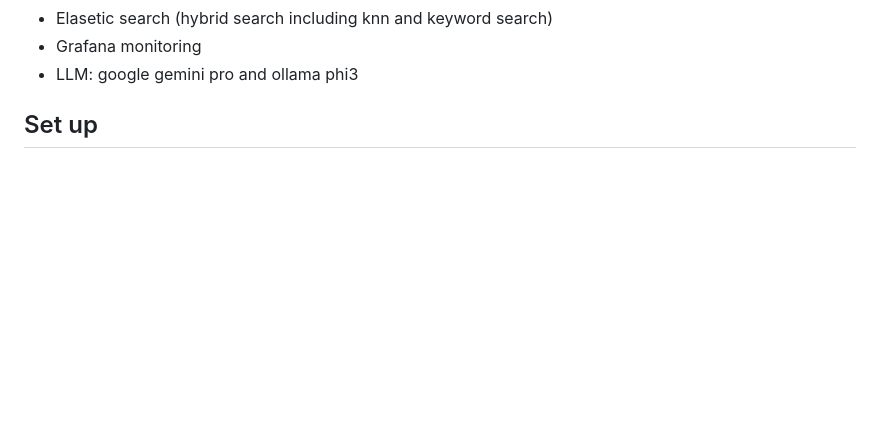
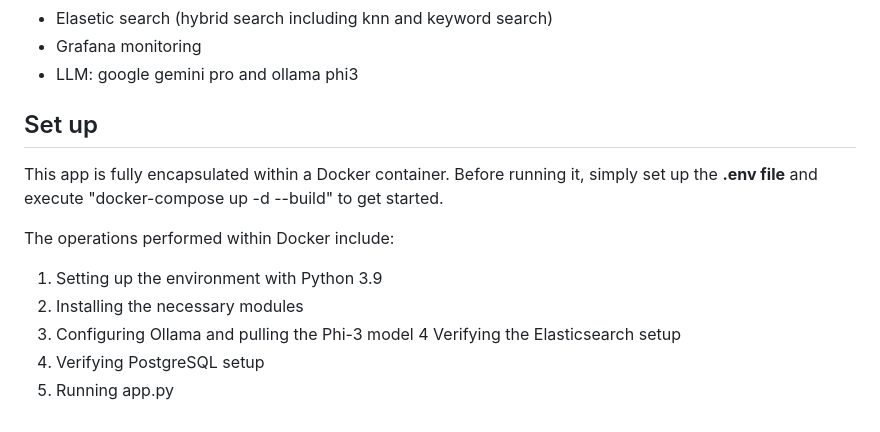
Before and after one commit to tzhsu211/llm-zoomcamp, a Markdown page: 07--project/Project.md, the part around the change. GitHub-like rendering; blank space fills up the shorter version.

```diff
--- a/07--project/Project.md
+++ b/07--project/Project.md
@@ -64,3 +64,13 @@ Below is a example for the file:
 * LLM: google gemini pro and ollama phi3
 
 ## Set up
+This app is fully encapsulated within a Docker container. Before running it, simply set up the **.env file** and execute "docker-compose up -d --build" to get started.
+
+The operations performed within Docker include:
+
+1. Setting up the environment with Python 3.9
+2. Installing the necessary modules
+3. Configuring Ollama and pulling the Phi-3 model
+4 Verifying the Elasticsearch setup
+5. Verifying PostgreSQL setup
+6. Running app.py
```
